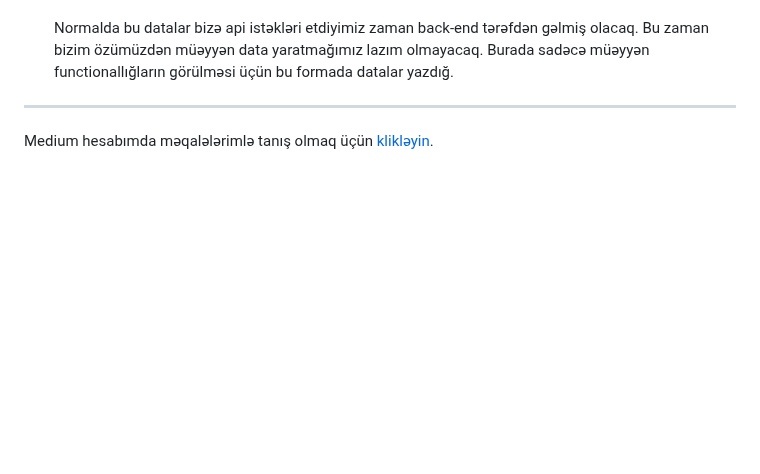
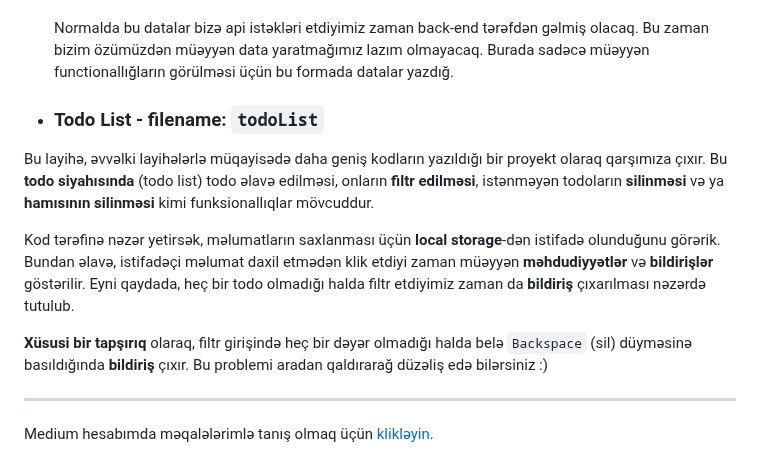
Before and after one commit to rasuljangirli/javaScriptPraticForBeginnerAndAdvancedLevel, a Markdown page: README.md, the part around the change. GitHub-like rendering; blank space fills up the shorter version.

```diff
--- a/README.md
+++ b/README.md
@@ -54,6 +54,14 @@ Bu repomda həm öyrənmə həm də öyrətmə prosesində istifadə etdiyim pro
 
     Normalda bu datalar bizə api istəkləri etdiyimiz zaman back-end tərəfdən gəlmiş olacaq. Bu zaman bizim özümüzdən müəyyən data yaratmağımız lazım olmayacaq. Burada sadəcə müəyyən functionallığların görülməsi üçün bu formada datalar yazdığ.
 
+  * ### Todo List - filename: `todoList`
+
+  Bu layihə, əvvəlki layihələrlə müqayisədə daha geniş kodların yazıldığı bir proyekt olaraq qarşımıza çıxır. Bu **todo siyahısında** (todo list) todo əlavə edilməsi, onların **filtr edilməsi**, istənməyən todoların **silinməsi** və ya **hamısının silinməsi** kimi funksionallıqlar mövcuddur.
+
+  Kod tərəfinə nəzər yetirsək, məlumatların saxlanması üçün **local storage**-dən istifadə olunduğunu görərik. Bundan əlavə, istifadəçi məlumat daxil etmədən klik etdiyi zaman müəyyən **məhdudiyyətlər** və **bildirişlər** göstərilir. Eyni qaydada, heç bir todo olmadığı halda filtr etdiyimiz zaman da **bildiriş** çıxarılması nəzərdə tutulub.
+
+  **Xüsusi bir tapşırıq** olaraq, filtr girişində heç bir dəyər olmadığı halda belə `Backspace` (sil) düyməsinə basıldığında **bildiriş** çıxır. Bu problemi aradan qaldırarağ düzəliş edə bilərsiniz :)
+
 
 
 ---
```
